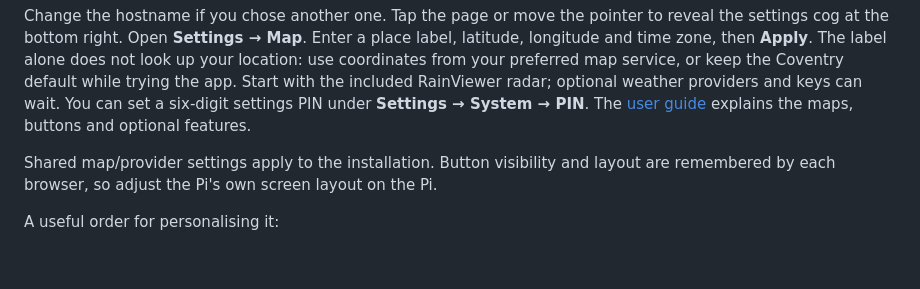
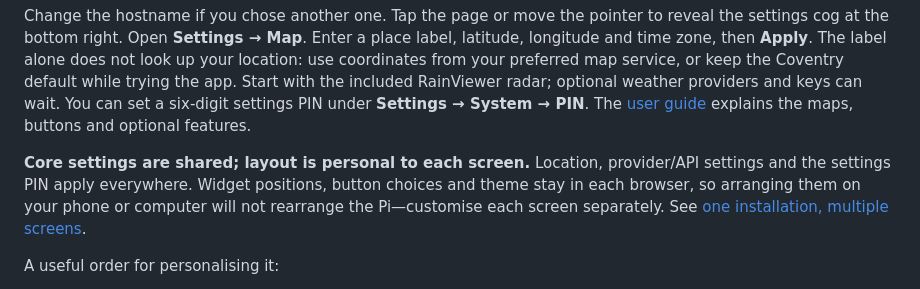
Before and after one commit to alex-soul/pi-rain-radar, a Markdown page: docs/ludicrous-quick-start.md, the part around the change. Drawn GitHub-style; blank space fills up the shorter version.

Commit message:
Clarify shared settings and per-screen personalisation

```diff
--- a/docs/ludicrous-quick-start.md
+++ b/docs/ludicrous-quick-start.md
@@ -273,7 +273,7 @@ http://pi-rain-radar.local:3080
 
 Change the hostname if you chose another one. Tap the page or move the pointer to reveal the settings cog at the bottom right. Open **Settings → Map**. Enter a place label, latitude, longitude and time zone, then **Apply**. The label alone does not look up your location: use coordinates from your preferred map service, or keep the Coventry default while trying the app. Start with the included RainViewer radar; optional weather providers and keys can wait. You can set a six-digit settings PIN under **Settings → System → PIN**. The [user guide](manual.md) explains the maps, buttons and optional features.
 
-Shared map/provider settings apply to the installation. Button visibility and layout are remembered by each browser, so adjust the Pi's own screen layout on the Pi.
+**Core settings are shared; layout is personal to each screen.** Location, provider/API settings and the settings PIN apply everywhere. Widget positions, button choices and theme stay in each browser, so arranging them on your phone or computer will not rearrange the Pi—customise each screen separately. See [one installation, multiple screens](manual.md#one-installation-multiple-screens).
 
 A useful order for personalising it:
 
```
